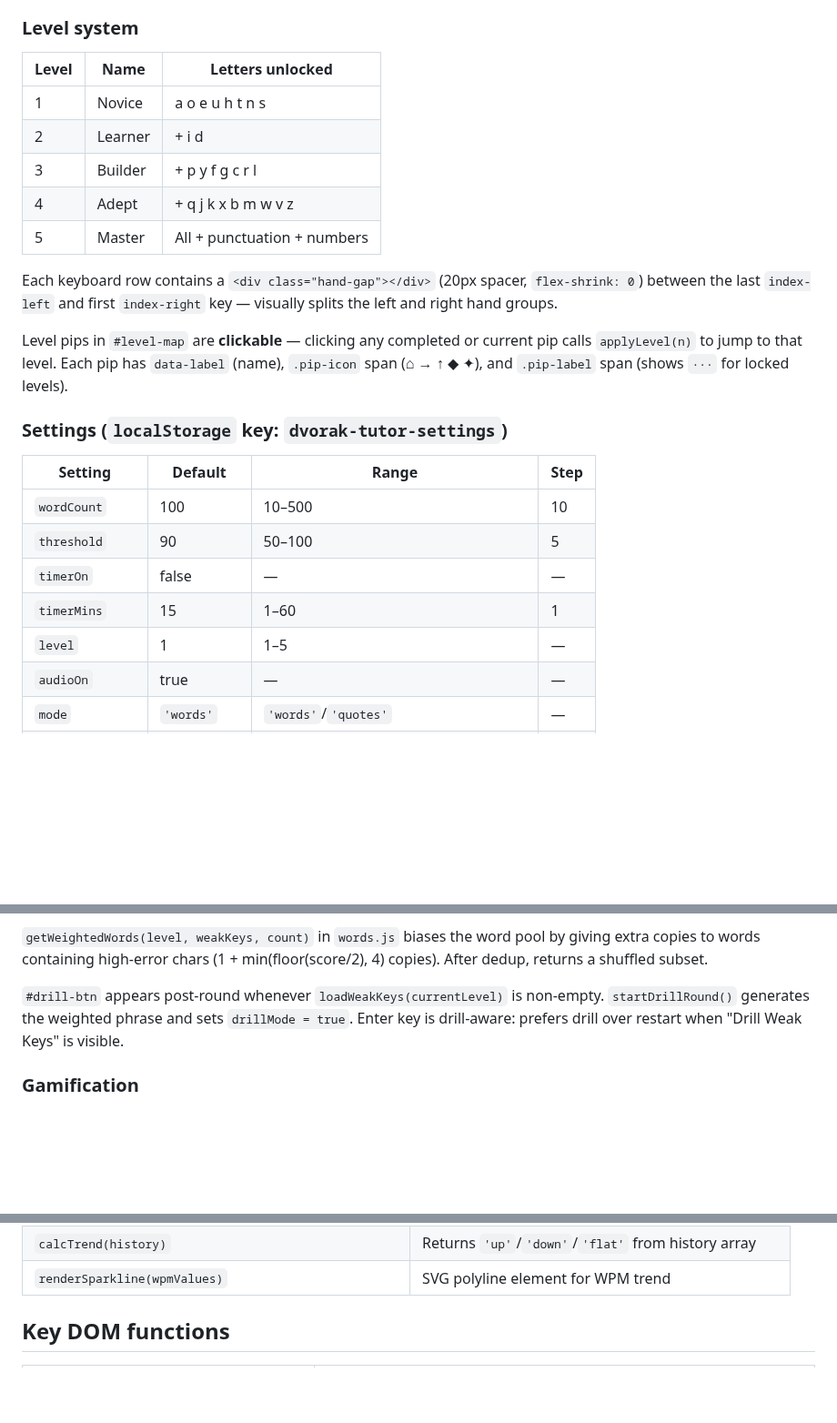
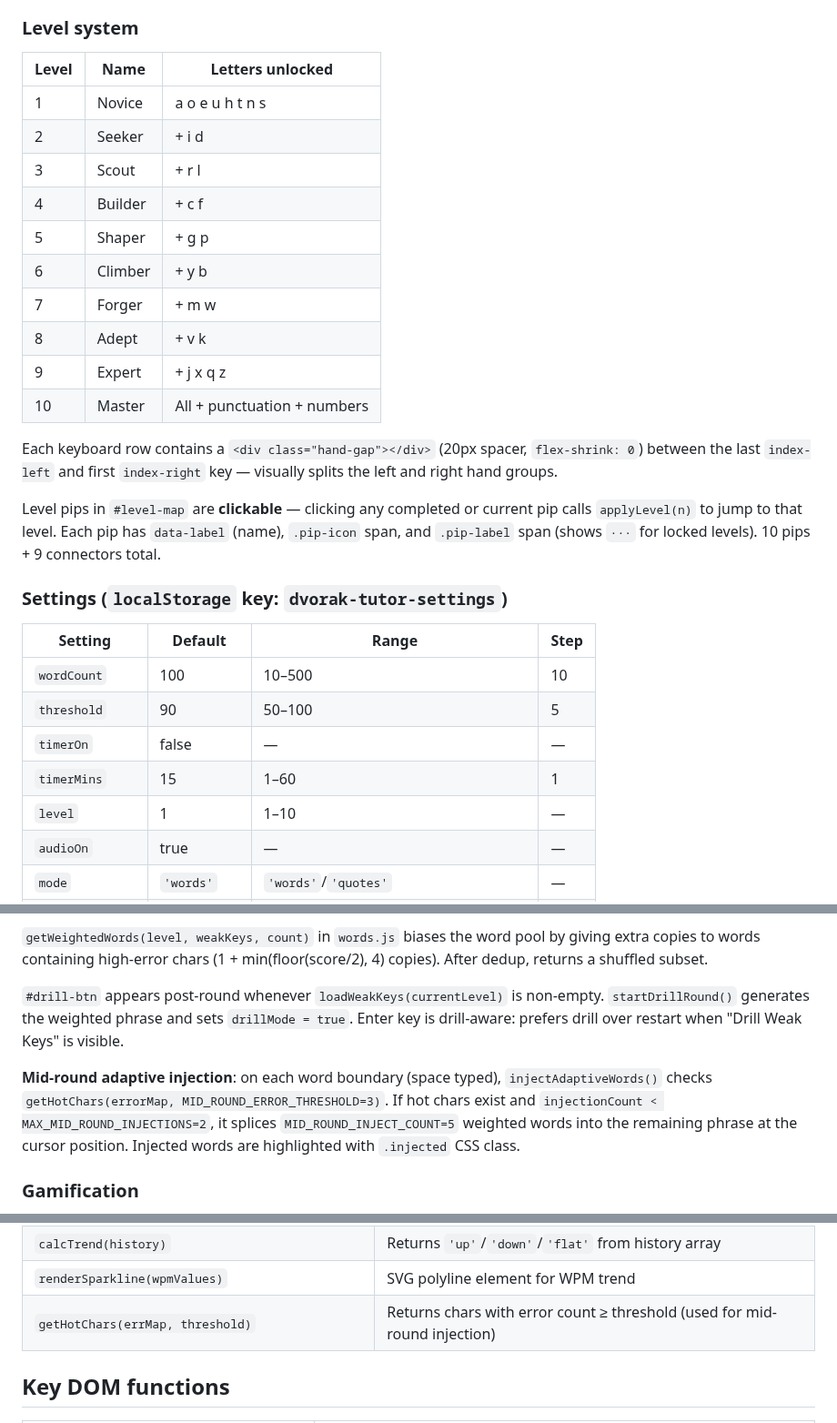
Before and after one commit to cbrayanalytics/dvorak-tutor, a Markdown page: CLAUDE.md, 3 parts joined by grey strips. Shown at 91% size. Drawn GitHub-style; blank space fills up the shorter version.

Commit message:
docs: update CLAUDE.md and progress.md for 10-level system and mid-round injection

```diff
--- a/CLAUDE.md
+++ b/CLAUDE.md
@@ -54,17 +54,22 @@ Applied to both keyboard keys and characters in the typed-text display. Also use
 
 ### Level system
 
-| Level | Name | Letters unlocked |
-|-------|------|-----------------|
-| 1 | Novice | a o e u h t n s |
-| 2 | Learner | + i d |
-| 3 | Builder | + p y f g c r l |
-| 4 | Adept | + q j k x b m w v z |
-| 5 | Master | All + punctuation + numbers |
+| Level | Name    | Letters unlocked |
+|-------|---------|-----------------|
+| 1     | Novice  | a o e u h t n s |
+| 2     | Seeker  | + i d |
+| 3     | Scout   | + r l |
+| 4     | Builder | + c f |
+| 5     | Shaper  | + g p |
+| 6     | Climber | + y b |
+| 7     | Forger  | + m w |
+| 8     | Adept   | + v k |
+| 9     | Expert  | + j x q z |
+| 10    | Master  | All + punctuation + numbers |
 
 Each keyboard row contains a `<div class="hand-gap"></div>` (20px spacer, `flex-shrink: 0`) between the last `index-left` and first `index-right` key — visually splits the left and right hand groups.
 
-Level pips in `#level-map` are **clickable** — clicking any completed or current pip calls `applyLevel(n)` to jump to that level. Each pip has `data-label` (name), `.pip-icon` span (⌂ → ↑ ◆ ✦), and `.pip-label` span (shows `···` for locked levels).
+Level pips in `#level-map` are **clickable** — clicking any completed or current pip calls `applyLevel(n)` to jump to that level. Each pip has `data-label` (name), `.pip-icon` span, and `.pip-label` span (shows `···` for locked levels). 10 pips + 9 connectors total.
 
 ### Settings (`localStorage` key: `dvorak-tutor-settings`)
 
@@ -74,7 +79,7 @@ Level pips in `#level-map` are **clickable** — clicking any completed or curre
 | `threshold` | 90 | 50–100 | 5 |
 | `timerOn` | false | — | — |
 | `timerMins` | 15 | 1–60 | 1 |
-| `level` | 1 | 1–5 | — |
+| `level` | 1 | 1–10 | — |
 | `audioOn` | true | — | — |
 | `mode` | `'words'` | `'words'`/`'quotes'` | — |
 | `keyboardStyle` | `'standard'` | `'standard'`/`'corne-3x6'`/`'corne-3x5'` | — |
@@ -121,6 +126,8 @@ Stored as `{ 1: { char: count }, 2: ... }` — per-level error history. After ea
 
 `#drill-btn` appears post-round whenever `loadWeakKeys(currentLevel)` is non-empty. `startDrillRound()` generates the weighted phrase and sets `drillMode = true`. Enter key is drill-aware: prefers drill over restart when "Drill Weak Keys" is visible.
 
+**Mid-round adaptive injection**: on each word boundary (space typed), `injectAdaptiveWords()` checks `getHotChars(errorMap, MID_ROUND_ERROR_THRESHOLD=3)`. If hot chars exist and `injectionCount < MAX_MID_ROUND_INJECTIONS=2`, it splices `MID_ROUND_INJECT_COUNT=5` weighted words into the remaining phrase at the cursor position. Injected words are highlighted with `.injected` CSS class.
+
 ### Gamification
 
 - **Streak**: `streak` counter increments on each passing round, resets on fail. Color-coded in stats bar (orange at 3+, green at 5+).
@@ -161,6 +168,7 @@ Stats bar order: **WPM | ACC | progress bar | BEST | STREAK | TREND | TIME** (TI
 | `loadHistory(level)` / `appendHistory(level, entry)` | Per-level round history (last 20 entries) |
 | `calcTrend(history)` | Returns `'up'`/`'down'`/`'flat'` from history array |
 | `renderSparkline(wpmValues)` | SVG polyline element for WPM trend |
+| `getHotChars(errMap, threshold)` | Returns chars with error count ≥ threshold (used for mid-round injection) |
 
 ## Key DOM functions
 
```
Also changed, not shown: .claude/progress.md (+6 -5 lines).
